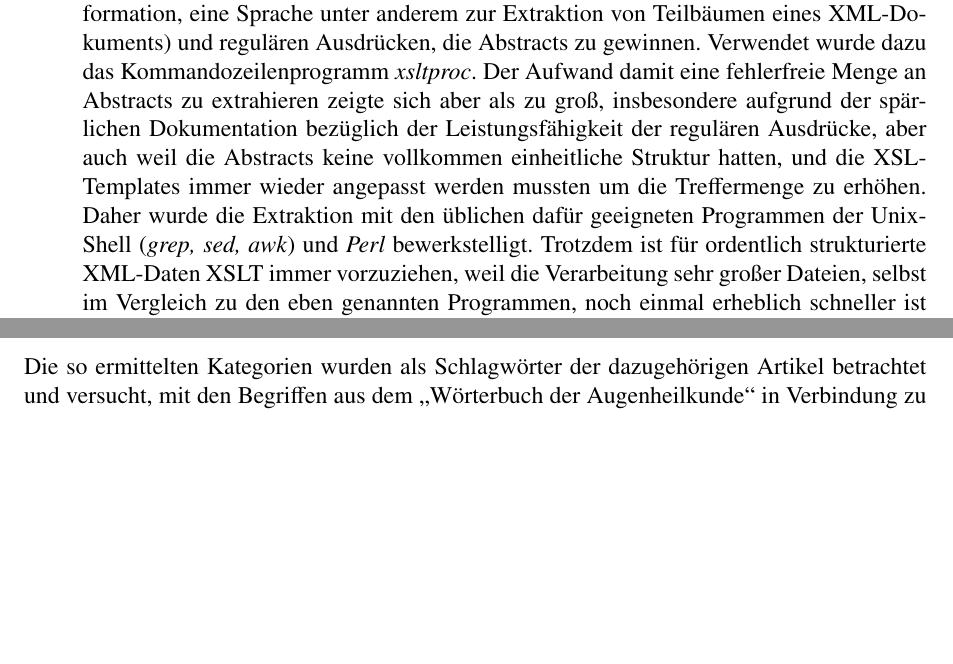
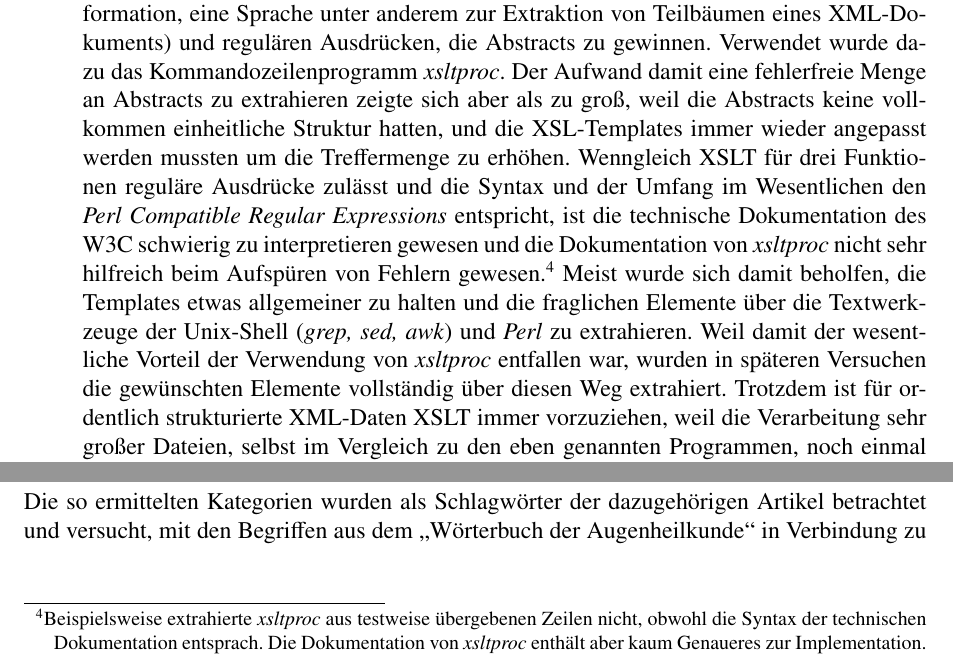
Before and after one commit to denisiko/fca_teamproject, a LaTeX thesis (gesamt.tex): two parts of page 16 of 37, joined at a grey line, cut so that both start at the same text, the shorter picture padded with empty space. Compiled offline with pdfLaTeX.

Commit message:
Nochmal kleinere Wiebke Fixes.

```diff
--- a/gesamt.tex
+++ b/gesamt.tex
@@ -492,8 +492,10 @@ Dieser Schritt wurde noch manuell unter Verwendung des Kategorie"=Browsers auf d
 \item Extraktion der Abstracts durch Suche nach den Artikelnamen.
 Da es sich um ein XML"=Dokument handelt, wurde versucht mittels XSLT (Extensible Stylesheet Language Transformation, eine Sprache unter anderem zur Extraktion von Teilbäumen eines XML"=Dokuments) und regulären Ausdrücken, die Abstracts zu gewinnen.
 Verwendet wurde dazu das Kommandozeilenprogramm \emph{xsltproc}.
-Der Aufwand damit eine fehlerfreie Menge an Abstracts zu extrahieren zeigte sich aber als zu groß, insbesondere aufgrund der spärlichen Dokumentation bezüglich der Leistungsfähigkeit der regulären Ausdrücke, aber auch weil die Abstracts keine vollkommen einheitliche Struktur hatten, und die XSL-Templates immer wieder angepasst werden mussten um die Treffermenge zu erhöhen.
-Daher wurde die Extraktion mit den üblichen dafür geeigneten Programmen der Unix-Shell (\emph{grep, sed, awk}) und \emph{Perl} bewerkstelligt.
+Der Aufwand damit eine fehlerfreie Menge an Abstracts zu extrahieren zeigte sich aber als zu groß, weil die Abstracts keine vollkommen einheitliche Struktur hatten, und die XSL-Templates immer wieder angepasst werden mussten um die Treffermenge zu erhöhen.
+Wenngleich XSLT für drei Funktionen reguläre Ausdrücke zulässt und die Syntax und der Umfang im Wesentlichen den \emph{Perl Compatible Regular Expressions} entspricht, ist die technische Dokumentation des W3C schwierig zu interpretieren gewesen und die Dokumentation von \emph{xsltproc} nicht sehr hilfreich beim Aufspüren von Fehlern gewesen.\footnote{Beispielsweise extrahierte \emph{xsltproc} aus testweise übergebenen Zeilen nicht, obwohl die Syntax der technischen Dokumentation entsprach. Die Dokumentation von \emph{xsltproc} enthält aber kaum Genaueres zur Implementation.}
+Meist wurde sich damit beholfen, die Templates etwas allgemeiner zu halten und die fraglichen Elemente über die Textwerkzeuge der Unix-Shell (\emph{grep, sed, awk}) und \emph{Perl} zu extrahieren.
+Weil damit der wesentliche Vorteil der Verwendung von \emph{xsltproc} entfallen war, wurden in späteren Versuchen die gewünschten Elemente vollständig über diesen Weg extrahiert.
 Trotzdem ist für ordentlich strukturierte XML-Daten XSLT immer vorzuziehen, weil die Verarbeitung sehr großer Dateien, selbst im Vergleich zu den eben genannten Programmen, noch einmal erheblich schneller ist und auch dem eigentlichen Zweck der Verwendung von XML zur Datenauszeichnung entspricht.
 \item In den Abstracts befinden sich die Kategorie-Tags, die wiederum dem Artikelnamen zugewiesen werden.
 Allerdings fanden sich auch mehrere hundert Kategorien, die lediglich der Verwaltung der Wikipedia dienen, und die vorher nicht aufgefallen waren, weil sie bei der Anzeige im Browser unterdrückt werden.
```
Also changed, not shown: gesamt.pdf.
